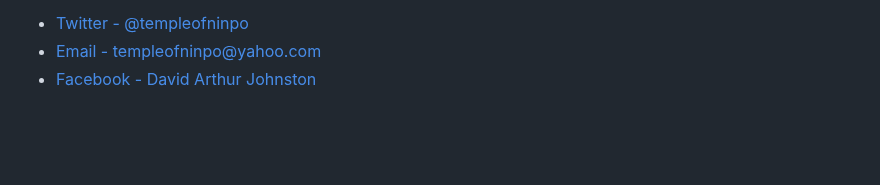
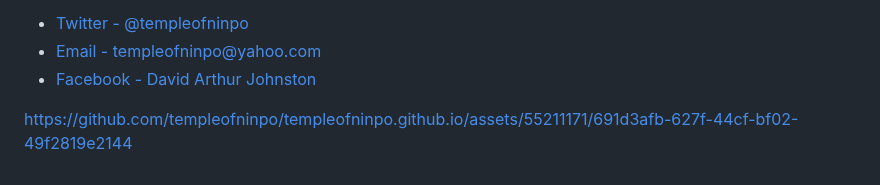
Before and after one commit to templeofninpo/templeofninpo.github.io, a Markdown page: README.md, the part around the change. Rendered like a GitHub page; blank space fills up the shorter version.

```diff
--- a/README.md
+++ b/README.md
@@ -31,3 +31,6 @@ I am excited to engage with you in a meaningful conversation! Would you like to
         <li><a href="https://twitter.com/templeofninpo" target="_blank">Twitter - @templeofninpo</a></li>
         <li><a href="mailto:templeofninpo@yahoo.com">Email - templeofninpo@yahoo.com</a></li>
         <li><a href="https://www.facebook.com/davidarthurjohnston" target="_blank">Facebook - David Arthur Johnston</a>
+
+
+https://github.com/templeofninpo/templeofninpo.github.io/assets/55211171/691d3afb-627f-44cf-bf02-49f2819e2144
```
